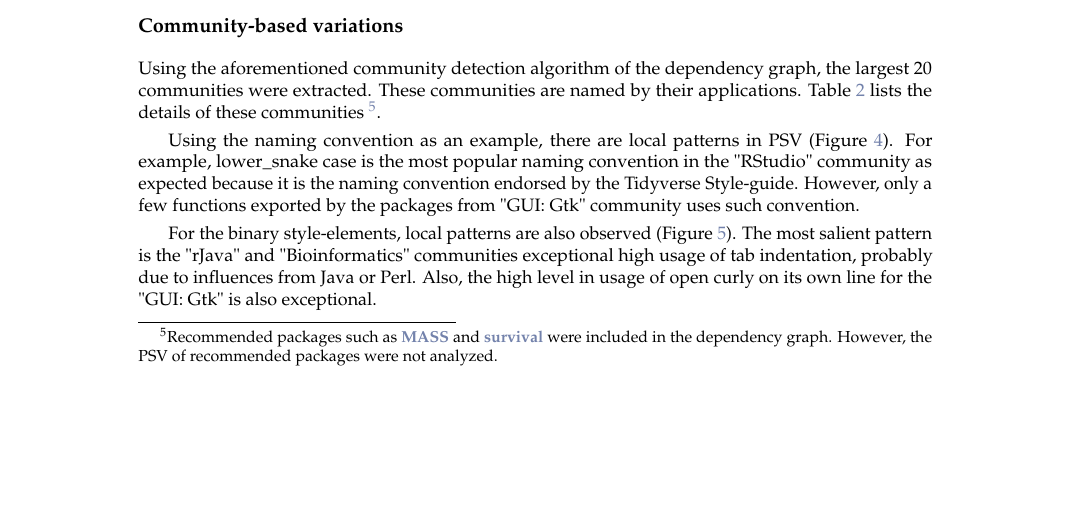
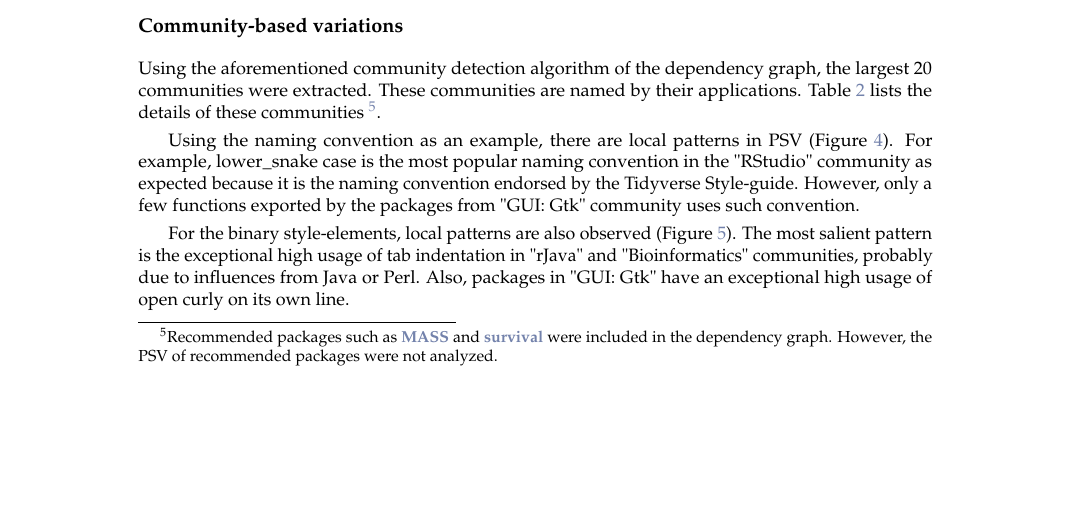
Before and after one commit to chainsawriot/rstyle, a LaTeX document (rjournal_submission/RJwrapper.tex, which reads rjournal_submission/yenetal.tex): part of page 7 of 16, cut so that both start at the same text. Compiled offline with pdfLaTeX.

Commit message:
Fix few errors in paper

```diff
--- a/rjournal_submission/yenetal.tex
+++ b/rjournal_submission/yenetal.tex
@@ -360,7 +360,7 @@ rJava & 27 & rJava, xlsxjars, openNLP\\
   \label{figure:fig4}
 \end{figure}
 
-For the binary style-elements, local patterns are also observed (Figure~\ref{figure:fig5}). The most salient pattern is the "rJava" and "Bioinformatics" communities exceptional high usage of tab indentation, probably due to influences from Java or Perl. Also, the high level in usage of open curly on its own line for the "GUI: Gtk" is also exceptional.
+For the binary style-elements, local patterns are also observed (Figure~\ref{figure:fig5}). The most salient pattern is the exceptional high usage of tab indentation in "rJava" and "Bioinformatics" communities, probably due to influences from Java or Perl. Also, packages in "GUI: Gtk" have an exceptional high usage of open curly on its own line.
 
 \begin{figure}[htbp]
   \centering
```
